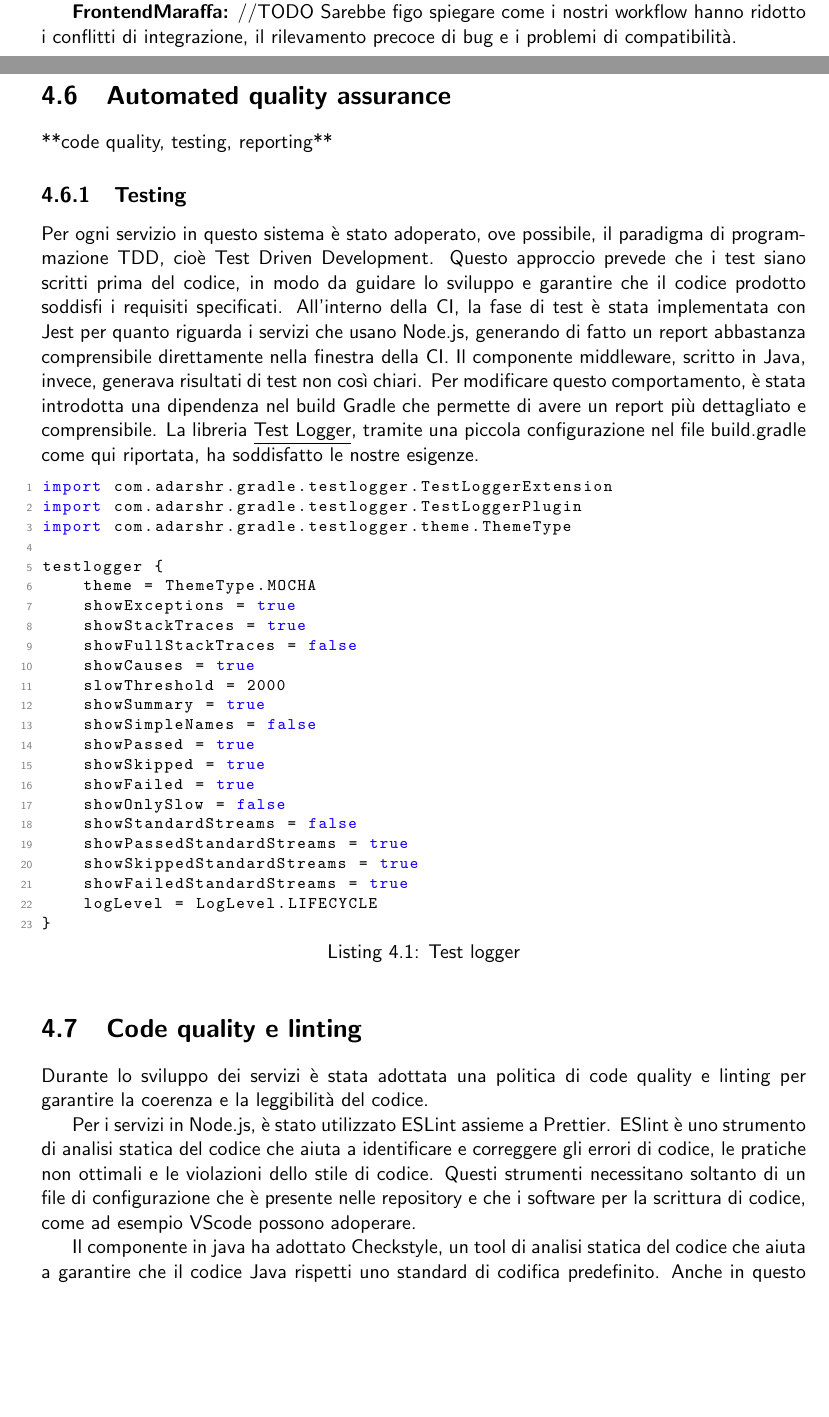
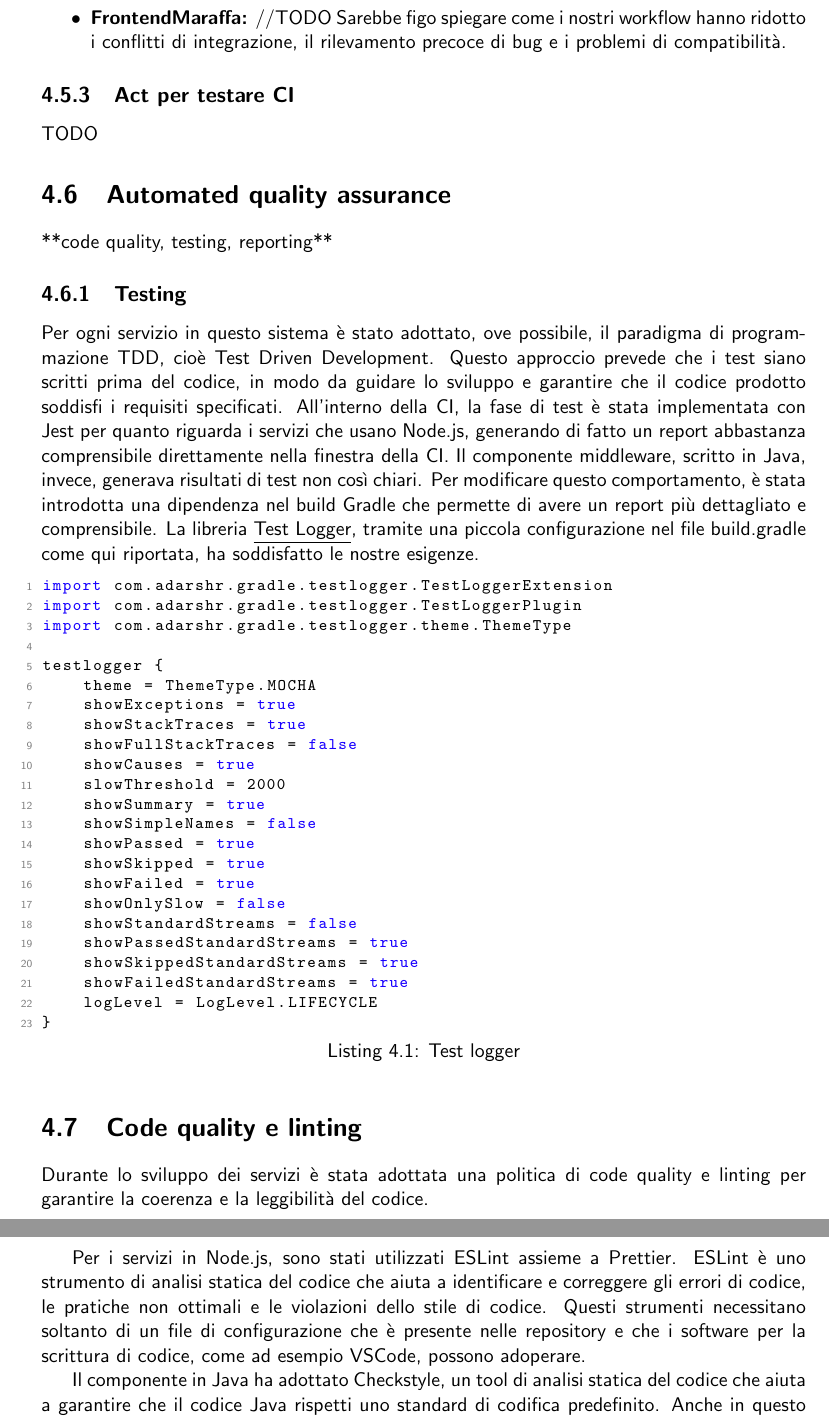
Before and after one commit to mega2799/SPE-FinalReport-MaraffaOnline, a LaTeX thesis (report/main.tex, which reads report/chapters/DevOps.tex): two parts of pages 17 and 18 of 23 before the commit and two parts of pages 18 and 19 of 23 after it, joined at a grey line, cut so that both start at the same text, the shorter picture padded with empty space. Compiled offline with pdfLaTeX.

Commit message:
cod quality and organize

```diff
--- a/report/chapters/DevOps.tex
+++ b/report/chapters/DevOps.tex
@@ -143,16 +143,23 @@ push su main, pull request su main e develop
 build e test se pullrequest.merge = true
 
 Parte finale
-\textbf{ChatServer:} Il servizio è sviluppato in un ambiente Java, pertanto dopo aver effettuato il checkout nel job build and test,  si effettua il set-up di Java (distribuzione: temurin, versione 20). Viene svolto il set-up di Gradle, in cui viene usata un'action per la build e creata una cache. Inoltre viene aggiunto un commento con un riassunto dei risultati dei job  alla pull request, il cui valore è impostato a "on-failure". Si noti che il suo valore di default è "never"; se fosse "always", si potrebbero verificare scenari indesiderati. Il riassunto dei risultati dei job risulta particolarmente utile: un utente che vuole esaminare la pull request riesce a comprendere lo stato dei job (se sono stati eseguiti correttamente oppure no) in modo leggibile e intuitivo. Successivamente si effettua il deploy del container di rabbitMQ se l'evento è una pull request oppure se è una push sul master o se la stringa con il riferimento a github contiene "tags/v". Infine se tutti il job da cui dipende (build-and-test) non è fallito e non è stato interrotto. Con l'istruzione run si verifica che non ci siano stati dei fallimenti nel job deploy and test.
 
-\textbf{FrontendMaraffa:} //TODO
+
+\begin{itemize}
+\item \textbf{ChatServer:} Il servizio è sviluppato in un ambiente Java, pertanto dopo aver effettuato il checkout nel job build and test,  si effettua il set-up di Java (distribuzione: temurin, versione 20). Viene svolto il set-up di Gradle, in cui viene usata un'action per la build e creata una cache. Inoltre viene aggiunto un commento con un riassunto dei risultati dei job  alla pull request, il cui valore è impostato a "on-failure". Si noti che il suo valore di default è "never"; se fosse "always", si potrebbero verificare scenari indesiderati. Il riassunto dei risultati dei job risulta particolarmente utile: un utente che vuole esaminare la pull request riesce a comprendere lo stato dei job (se sono stati eseguiti correttamente oppure no) in modo leggibile e intuitivo. Successivamente si effettua il deploy del container di rabbitMQ se l'evento è una pull request oppure se è una push sul master o se la stringa con il riferimento a github contiene "tags/v". Infine se tutti il job da cui dipende (build-and-test) non è fallito e non è stato interrotto. Con l'istruzione run si verifica che non ci siano stati dei fallimenti nel job deploy and test.
+
+\item \textbf{FrontendMaraffa:} //TODO
 Sarebbe figo spiegare come i nostri workflow hanno ridotto i conflitti di integrazione, il rilevamento precoce di bug e i problemi di compatibilità.
+
+\end{itemize}
+\subsection{Act per testare CI}
+TODO
 
 \section{Automated quality assurance}
 **code quality, testing, reporting**
 \subsection{Testing}
 
-Per ogni servizio in questo sistema è stato adoperato, ove possibile, il paradigma di programmazione TDD, cioè Test Driven Development. Questo approccio prevede che i test siano scritti prima del codice, in modo da guidare lo sviluppo e garantire che il codice prodotto soddisfi i requisiti specificati.
+Per ogni servizio in questo sistema è stato adottato, ove possibile, il paradigma di programmazione TDD, cioè Test Driven Development. Questo approccio prevede che i test siano scritti prima del codice, in modo da guidare lo sviluppo e garantire che il codice prodotto soddisfi i requisiti specificati.
 All'interno della CI, la fase di test è stata implementata con Jest per quanto riguarda i servizi che usano Node.js, generando di fatto un report abbastanza comprensibile direttamente nella finestra della CI. Il componente middleware, scritto in Java, invece, generava risultati di test non così chiari. Per modificare questo comportamento, è stata introdotta una dipendenza nel build Gradle che permette di avere un report più dettagliato e comprensibile.
 La libreria \href{https://plugins.gradle.org/plugin/com.adarshr.test-logger}{\underline{Test Logger}}, tramite una piccola configurazione nel file build.gradle come qui riportata, ha soddisfatto le nostre esigenze.
 
@@ -186,15 +193,14 @@ testlogger {
 
 Durante lo sviluppo dei servizi è stata adottata una politica di code quality e linting per garantire la coerenza e la leggibilità del codice.
 
-Per i servizi in Node.js, è stato utilizzato ESLint assieme a Prettier. ESlint è uno strumento di analisi statica del codice che aiuta a identificare e correggere gli errori di codice, le pratiche non ottimali e le violazioni dello stile di codice.
-Questi strumenti necessitano soltanto di un file di configurazione che è presente nelle repository e che i software per la scrittura di codice, come ad esempio VScode possono adoperare.
+Per i servizi in Node.js, sono stati utilizzati ESLint assieme a Prettier. ESLint è uno strumento di analisi statica del codice che aiuta a identificare e correggere gli errori di codice, le pratiche non ottimali e le violazioni dello stile di codice.
+Questi strumenti necessitano soltanto di un file di configurazione che è presente nelle repository e che i software per la scrittura di codice, come ad esempio VSCode, possono adoperare.
 
-Il componente in java ha adottato Checkstyle, un tool di analisi statica del codice che aiuta a garantire che il codice Java rispetti uno standard di codifica predefinito. Anche in questo caso è stato sufficiente aggiungere una dipendenza nel build.gradle per ottenere un report dettagliato e comprensibile ed un
-file di configurazione che è stato inserito nella repository. Per poter poi automatizzare il processo di formattazione del codice il più possibile è stata aggiunta la libreria \href{\underline{Spotless}}{https://github.com/diffplug/spotless}. L'aggiunta di queste dipendeze nel
-file build.gradle è stata sufficiente per garantire la formattazione del codice e la sua coerenza.
+Il componente in Java ha adottato Checkstyle, un tool di analisi statica del codice che aiuta a garantire che il codice Java rispetti uno standard di codifica predefinito. Anche in questo caso è stato sufficiente aggiungere una dipendenza nel build.gradle per ottenere un report dettagliato e comprensibile ed un file di configurazione che è stato inserito nella repository. Per automatizzare il processo di formattazione del codice il più possibile è stata aggiunta la libreria \href{https://github.com/diffplug/spotless}{\underline{Spotless}}. L'aggiunta di queste dipendenze nel file build.gradle è stata sufficiente per garantire la formattazione del codice e la sua coerenza.
+
 \begin{lstlisting}[language=Java, caption={Code quality}, label=list:gradle_codequality]
 spotless {
- java {
+    java {
         importOrder() // standard import order
         removeUnusedImports()
         googleJavaFormat() // has its own section below
```
Also changed, not shown: report/chapters/DevOps.tex (1 more changed lines).
